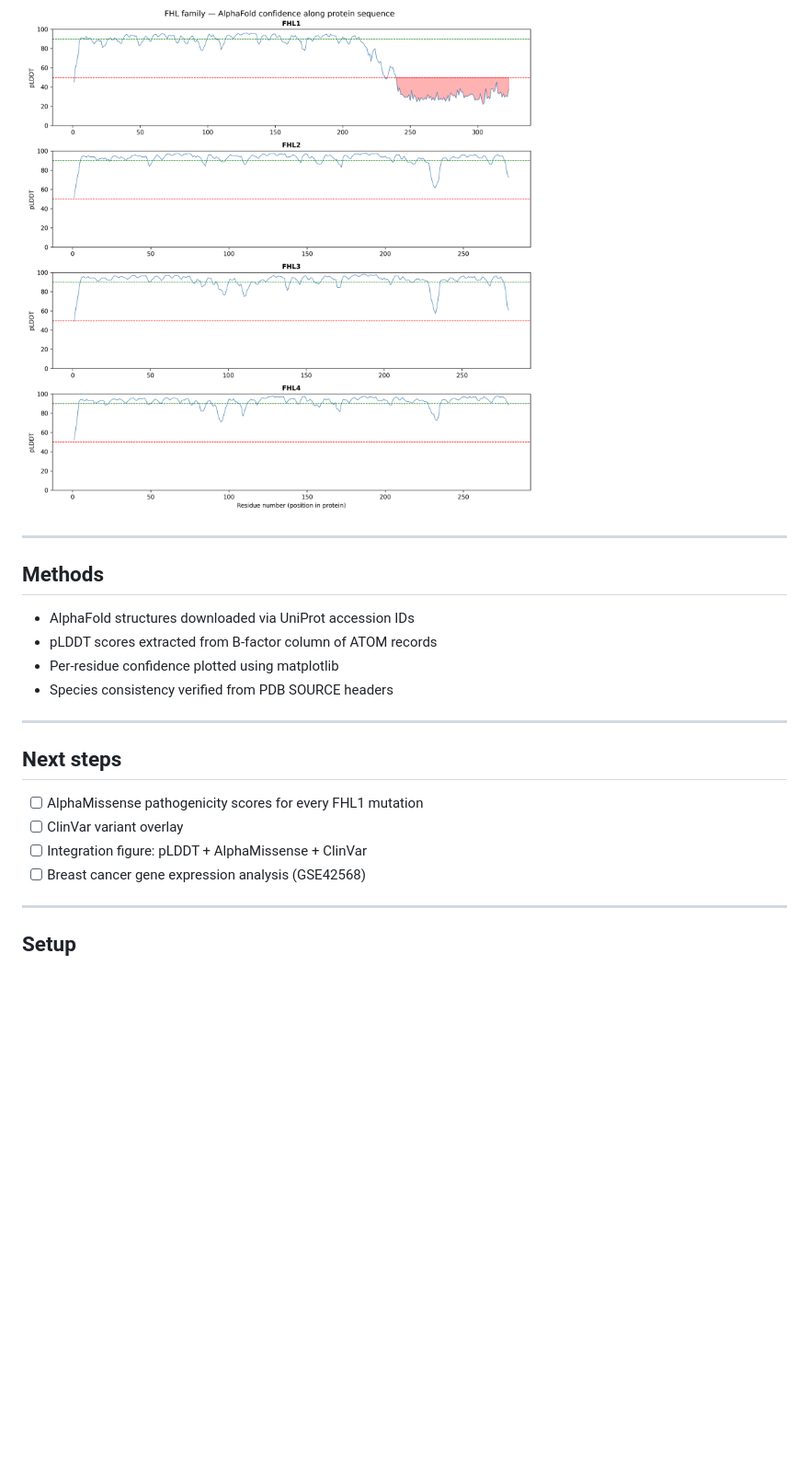
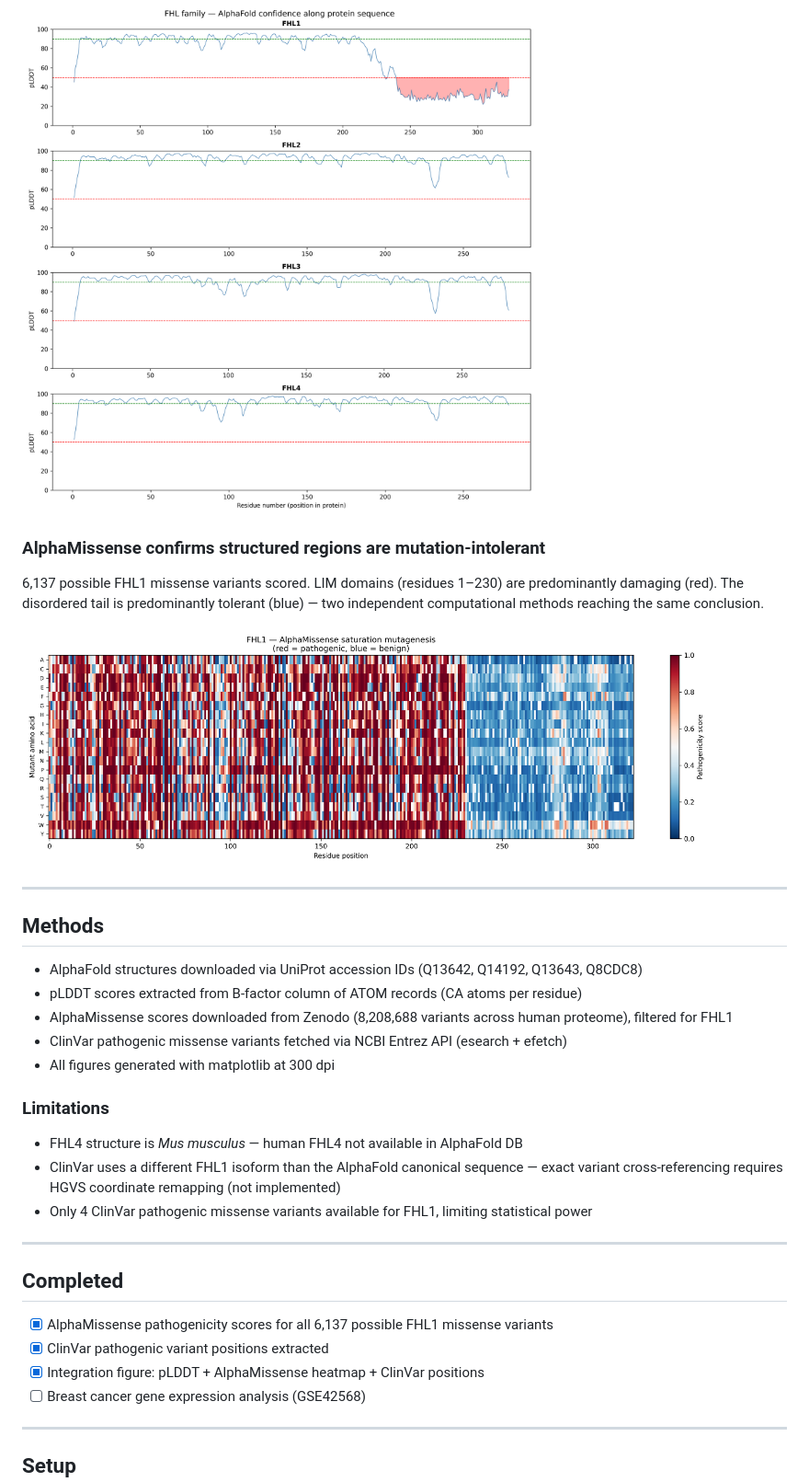
Before and after one commit to kenny1autech1-cpu/protein-structure-cancer-analysis, a Markdown page: README.md, the part around one of its changes. Shown at 92% size. Drawn GitHub-style; pictures changed too: figures/FHL1_alphamissense_heatmap.png (added); blank space fills up the shorter version.

Commit message:
Add AlphaMissense analysis, integration figure, and updated README
- notebook 03: AlphaMissense download, saturation mutagenesis heatmap, ClinVar fetch
- 6,137 FHL1 variants scored (Q13642)
- Integration figure: pLDDT + AlphaMissense heatmap + ClinVar positions
- README updated with key finding, conclusions, and limitations
- alphamissense.tsv.gz excluded from tracking (1.21GB)

```diff
--- a/README.md
+++ b/README.md
@@ -53,22 +61,35 @@ FHL1 (Four and a Half LIM Domains Protein 1) is a tumour suppressor downregulate
 
 ![FHL family comparison](figures/FHL_comparison_plddt.png)
 
+### AlphaMissense confirms structured regions are mutation-intolerant
+
+6,137 possible FHL1 missense variants scored. LIM domains (residues 1–230) are predominantly damaging (red). The disordered tail is predominantly tolerant (blue) — two independent computational methods reaching the same conclusion.
+
+![AlphaMissense heatmap](figures/FHL1_alphamissense_heatmap.png)
+
 ---
 
 ## Methods
 
-- AlphaFold structures downloaded via UniProt accession IDs
-- pLDDT scores extracted from B-factor column of ATOM records
-- Per-residue confidence plotted using matplotlib
-- Species consistency verified from PDB SOURCE headers
+- AlphaFold structures downloaded via UniProt accession IDs (Q13642, Q14192, Q13643, Q8CDC8)
+- pLDDT scores extracted from B-factor column of ATOM records (CA atoms per residue)
+- AlphaMissense scores downloaded from Zenodo (8,208,688 variants across human proteome), filtered for FHL1
+- ClinVar pathogenic missense variants fetched via NCBI Entrez API (esearch + efetch)
+- All figures generated with matplotlib at 300 dpi
+
+### Limitations
+
+- FHL4 structure is *Mus musculus* — human FHL4 not available in AlphaFold DB
+- ClinVar uses a different FHL1 isoform than the AlphaFold canonical sequence — exact variant cross-referencing requires HGVS coordinate remapping (not implemented)
+- Only 4 ClinVar pathogenic missense variants available for FHL1, limiting statistical power
 
 ---
 
-## Next steps
+## Completed
 
-- [ ] AlphaMissense pathogenicity scores for every FHL1 mutation
-- [ ] ClinVar variant overlay
-- [ ] Integration figure: pLDDT + AlphaMissense + ClinVar
+- [x] AlphaMissense pathogenicity scores for all 6,137 possible FHL1 missense variants
+- [x] ClinVar pathogenic variant positions extracted
+- [x] Integration figure: pLDDT + AlphaMissense heatmap + ClinVar positions
 - [ ] Breast cancer gene expression analysis (GSE42568)
 
 ---
```
Also changed, not shown: other parts of README.md (+12 -4 lines), figures/FHL1_integration_figure.png (added), 3 other files.
